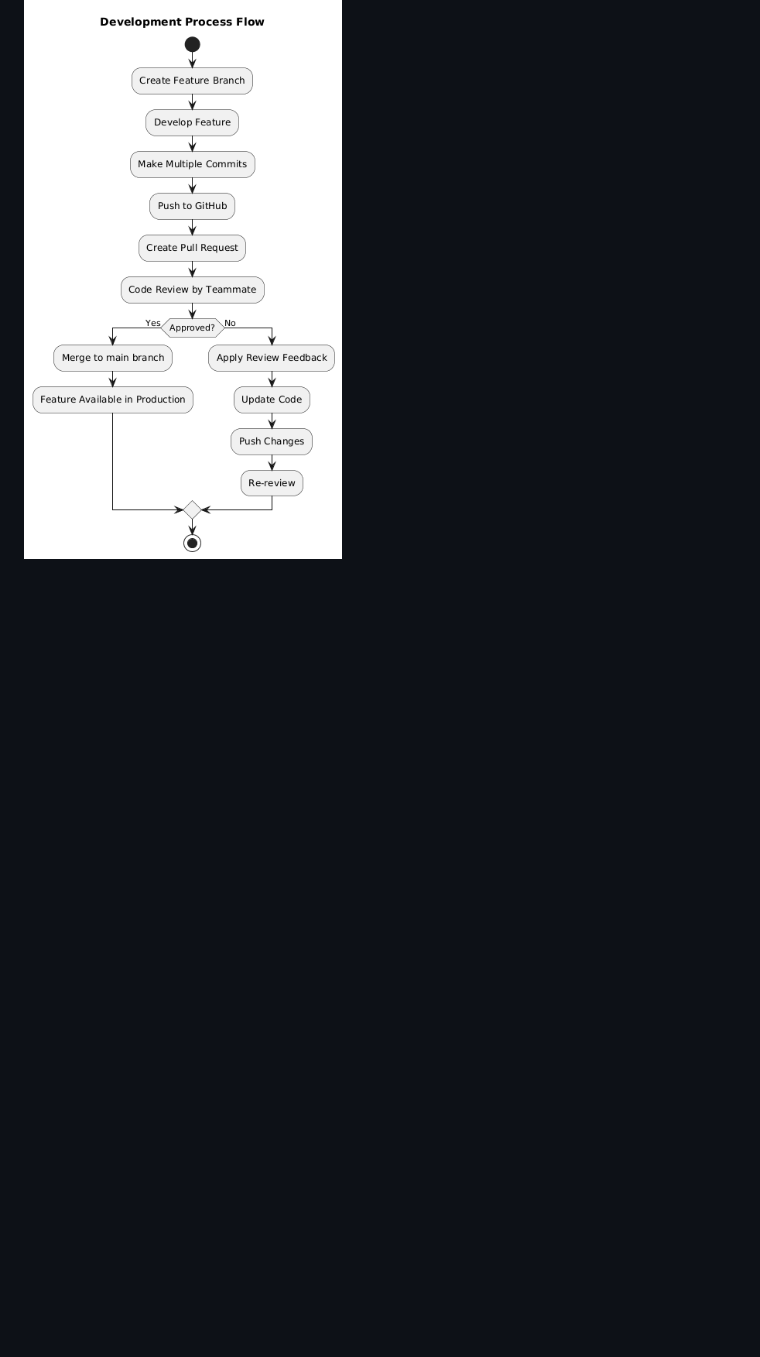
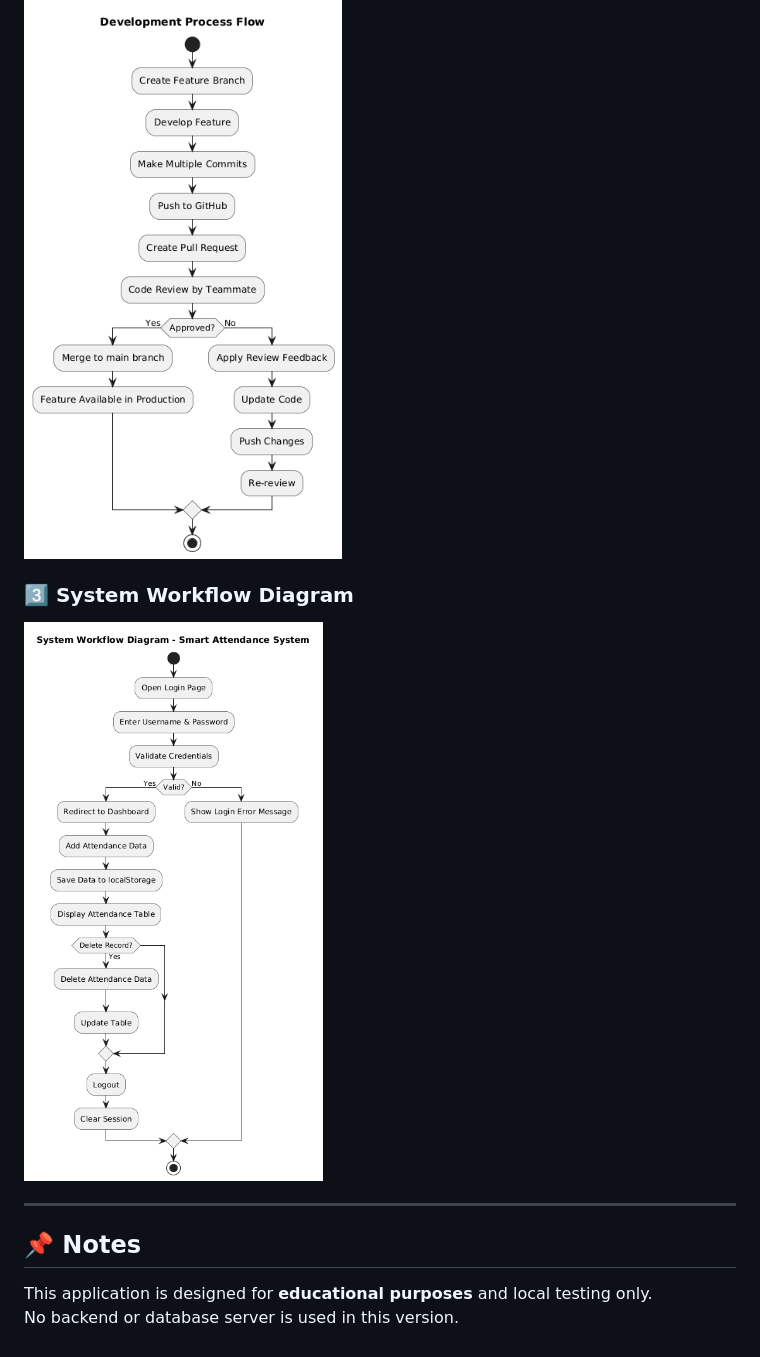
Before and after one commit to alfarid-rdwn/smart-attendance-system, a Markdown page: README.md, the part around the change. Rendered like a GitHub page; blank space fills up the shorter version.

Commit message:
docs: finalize project README
Complete project documentation including overview, features,
git workflow, system workflow diagrams, and team contributions.

```diff
--- a/README.md
+++ b/README.md
@@ -141,3 +141,13 @@ This project aims to:
 
 ### 2️⃣ Development Process Flow
 ![Development Process Flow](diagrams/development-process-flow.png)
+
+### 3️⃣ System Workflow Diagram
+![System Workflow Diagram](diagrams/system-workflow.png)
+
+
+---
+
+## 📌 Notes
+This application is designed for **educational purposes** and local testing only.
+No backend or database server is used in this version.
```
